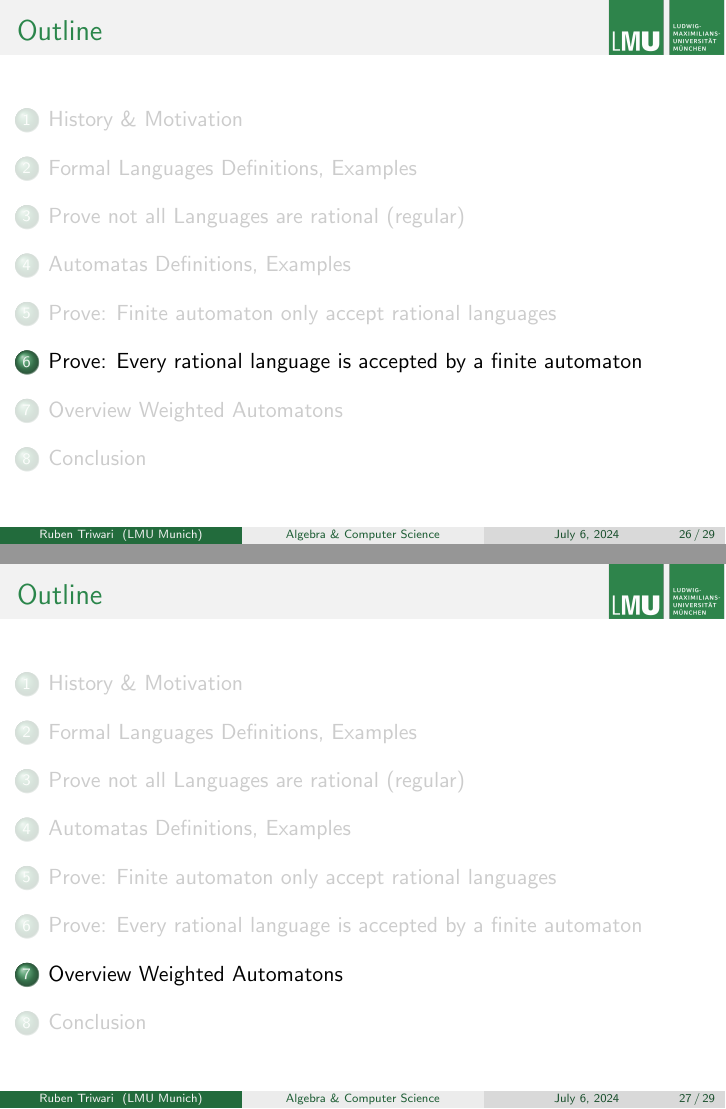
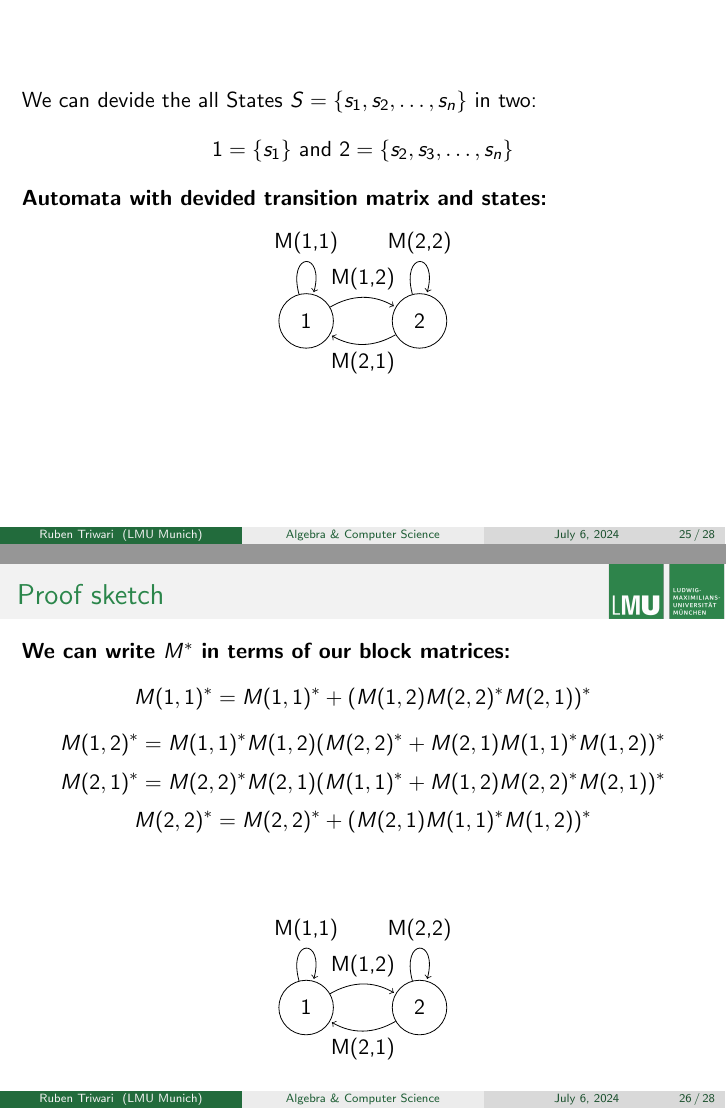
Before and after one commit to rubenmaria/formal-languages-and-automatas, LaTeX slides (final-presentation/main.tex): pages 26 and 27 of 29 before the commit and pages 25 and 26 of 28 after it, joined at a grey line. Compiled offline with pdfLaTeX; a missing bibliography style is replaced by a similar one.

Commit message:
added slies for the final presentation

```diff
--- a/final-presentation/main.tex
+++ b/final-presentation/main.tex
@@ -528,7 +526,42 @@
     \end{tikzpicture}
   \end{center}
 \end{frame}
-\section{Prove: Every rational language is accepted by a finite automaton}
-\section{Overview Weighted Automatons}
-\section{Conclusion}
-
+\begin{frame}
+  We can devide the all States $S = \{s_1,s_2,\dots,s_n\}$
+  in two:
+  \[1 = \{s_1\} \text{ and } 2 = \{s_2,s_3, \dots ,s_n\}\]
+  {\bf Automata with devided transition matrix and states:}
+  \begin{center}
+    \begin{tikzpicture}[shorten >=1pt,node distance=2cm,on grid,auto]
+       \node[state] (q_0)   {$1$};
+       \node[state](q_1) [right=of q_0] {$2$};
+        \path[->]
+        (q_0) edge[bend left, above]  node {M(1,2)} (q_1)
+              edge [loop above] node {M(1,1)} ()
+        (q_1) edge[bend left, below]  node {M(2,1)} (q_0)
+              edge [loop above] node {M(2,2)} ();
+    \end{tikzpicture}
+  \end{center}
+\end{frame}
+\begin{frame}
+  \frametitle{Proof sketch}
+  {\bf We can write $M^*$ in terms of our block matrices:}
+  \[ M(1,1)^* = M(1,1)^*+(M(1,2)M(2,2)^*M(2,1))^*\]
+  \[ M(1,2)^* = M(1,1)^*M(1,2)(M(2,2)^* + M(2,1)M(1,1)^*M(1,2))^*\]
+  \[ M(2,1)^* = M(2,2)^*M(2,1)(M(1,1)^* + M(1,2)M(2,2)^*M(2,1))^*\]
+  \[ M(2,2)^* = M(2,2)^*+(M(2,1)M(1,1)^*M(1,2))^*\]
+  \vspace{0.5cm}
+  \begin{center}
+    \begin{tikzpicture}[shorten >=1pt,node distance=2cm,on grid,auto]
+       \node[state] (q_0)   {$1$};
+       \node[state](q_1) [right=of q_0] {$2$};
+        \path[->]
+        (q_0) edge[bend left, above]  node {M(1,2)} (q_1)
+              edge [loop above] node {M(1,1)} ()
+        (q_1) edge[bend left, below]  node {M(2,1)} (q_0)
+              edge [loop above] node {M(2,2)} ();
+    \end{tikzpicture}
+  \end{center}
+\end{frame}
+\begin{frame}
+  \frametitle{Proof sketch}
@@ -534,0 +575 @@
+  $\rightsquigarrow M(2,1), M(1,2)$ is rational, because $M$ is rational\\
```
Also changed, not shown: final-presentation/main.pdf, final-presentation/main.tex (13 more changed lines).
